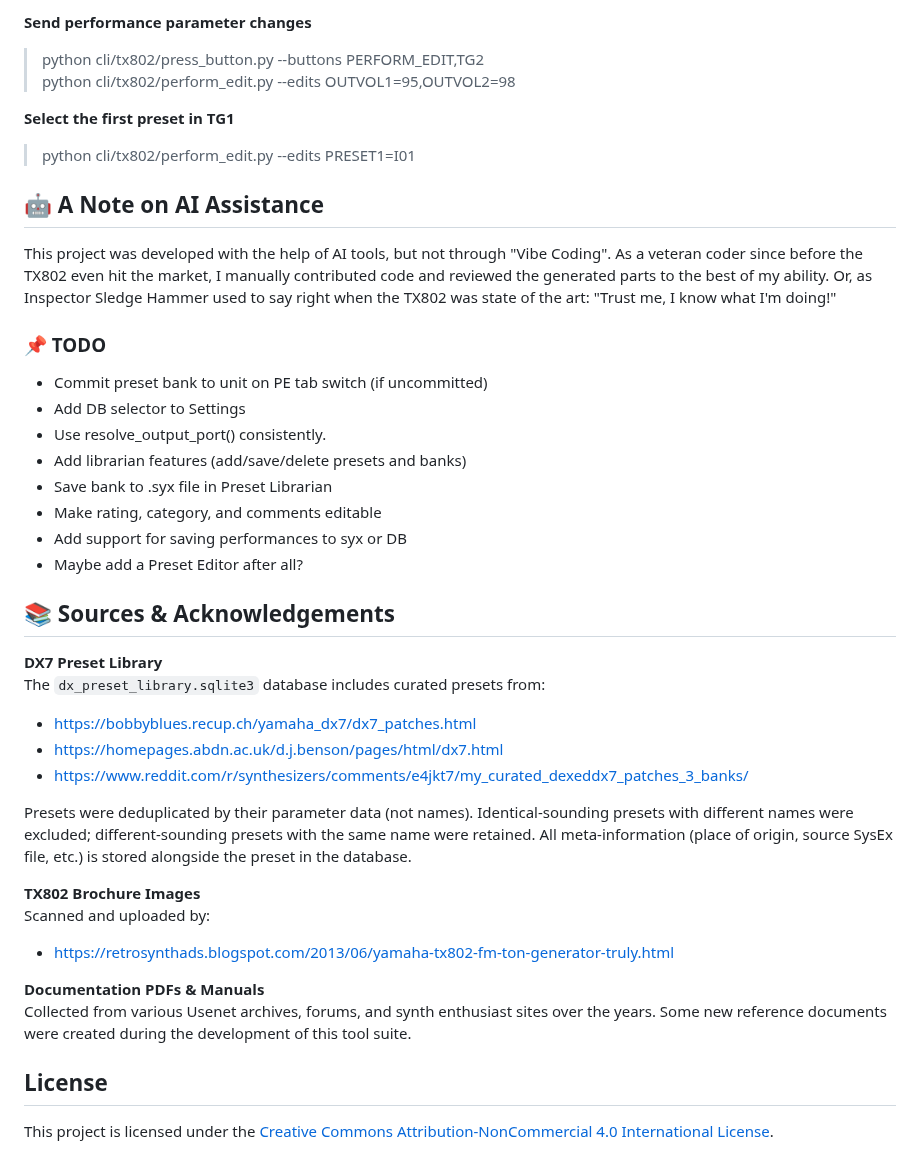
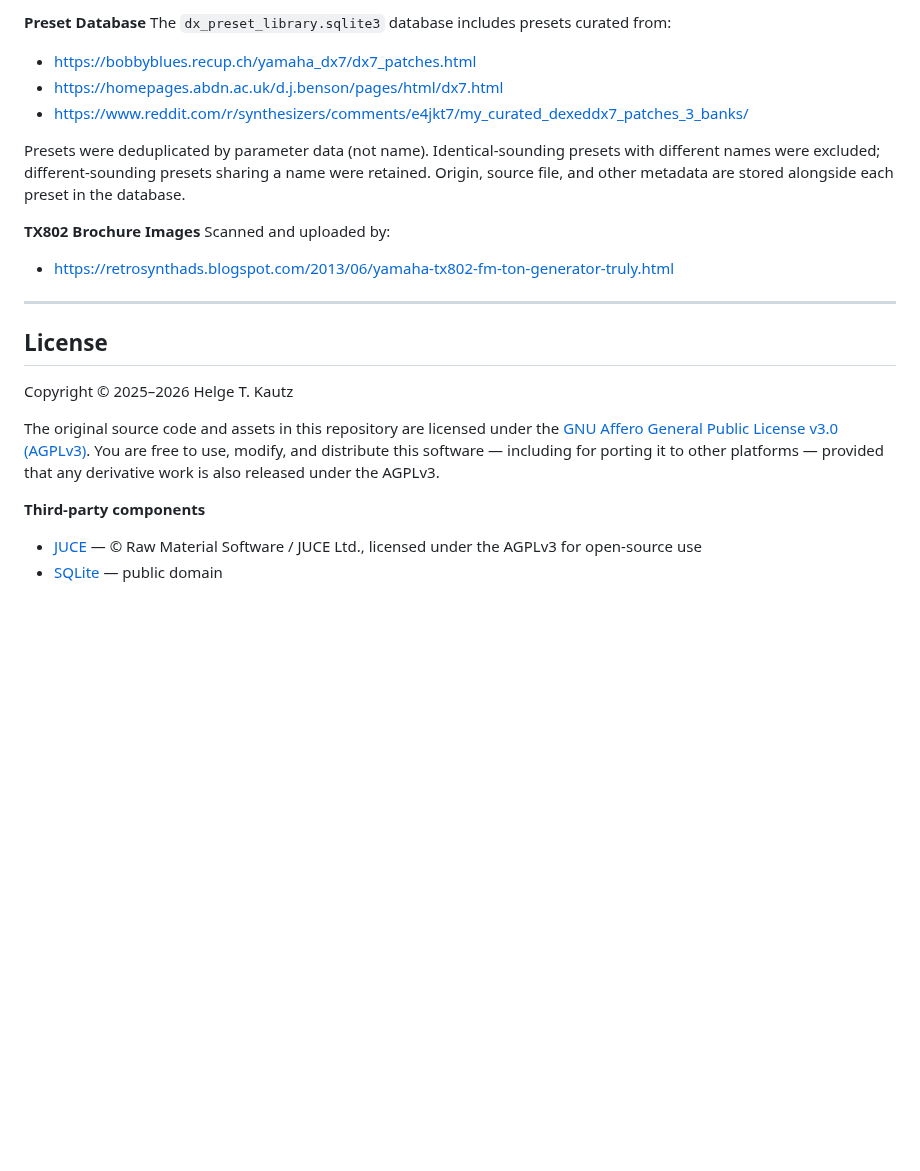
Before and after one commit to Helge666/802_Manager, a Markdown page: README.md, the part around one of its changes. Rendered like a GitHub page; blank space fills up the shorter version.

```diff
--- a/README.md
+++ b/README.md
@@ -91,40 +56,27 @@ Observe the TX802 Panel; it should reflect the changes these scripts are sending
 
-**Send performance parameter changes**
-> python cli/tx802/press_button.py --buttons PERFORM_EDIT,TG2
-> python cli/tx802/perform_edit.py --edits OUTVOL1=95,OUTVOL2=98
-
-**Select the first preset in TG1**
-> python cli/tx802/perform_edit.py --edits PRESET1=I01
-
-## 🤖 A Note on AI Assistance
-This project was developed with the help of AI tools, but not through "Vibe Coding". As a veteran coder since before the TX802 even hit the market, I manually contributed code and reviewed the generated parts to the best of my ability. Or, as Inspector Sledge Hammer used to say right when the TX802 was state of the art: "Trust me, I know what I'm doing!"
-
-### 📌 TODO
-- Commit preset bank to unit on PE tab switch (if uncommitted)
-- Add DB selector to Settings
-- Use resolve_output_port() consistently.
-- Add librarian features (add/save/delete presets and banks)
-- Save bank to .syx file in Preset Librarian
-- Make rating, category, and comments editable
-- Add support for saving performances to syx or DB
-- Maybe add a Preset Editor after all?
-
-## 📚 Sources & Acknowledgements
-**DX7 Preset Library**
-The `dx_preset_library.sqlite3` database includes curated presets from:
-
+**Preset Database**
+The `dx_preset_library.sqlite3` database includes presets curated from:
 - https://bobbyblues.recup.ch/yamaha_dx7/dx7_patches.html
 - https://homepages.abdn.ac.uk/d.j.benson/pages/html/dx7.html
 - https://www.reddit.com/r/synthesizers/comments/e4jkt7/my_curated_dexeddx7_patches_3_banks/
 
-Presets were deduplicated by their parameter data (not names). Identical-sounding presets with different names were excluded; different-sounding presets with the same name were retained. All meta-information (place of origin, source SysEx file, etc.) is stored alongside the preset in the database.
+Presets were deduplicated by parameter data (not name). Identical-sounding presets with different names were excluded; different-sounding presets sharing a name were retained. Origin, source file, and other metadata are stored alongside each preset in the database.
 
 **TX802 Brochure Images**
 Scanned and uploaded by:
 - https://retrosynthads.blogspot.com/2013/06/yamaha-tx802-fm-ton-generator-truly.html
 
-**Documentation PDFs & Manuals**
-Collected from various Usenet archives, forums, and synth enthusiast sites over the years. Some new reference documents were created during the development of this tool suite.
+---
 
 ## License
-This project is licensed under the [Creative Commons Attribution-NonCommercial 4.0 International License](https://creativecommons.org/licenses/by-nc/4.0/).
+
+Copyright © 2025–2026 Helge T. Kautz
+
+The original source code and assets in this repository are licensed under the
+[GNU Affero General Public License v3.0 (AGPLv3)](https://www.gnu.org/licenses/agpl-3.0.html).
+You are free to use, modify, and distribute this software — including for porting it to
+other platforms — provided that any derivative work is also released under the AGPLv3.
+
+**Third-party components**
+- [JUCE](https://juce.com/) — © Raw Material Software / JUCE Ltd., licensed under the AGPLv3 for open-source use
+- [SQLite](https://www.sqlite.org/) — public domain
```
Also changed, not shown: other parts of README.md (+33 -68 lines), Left_Panel.png (added), Right_Panel.png (added), 1 other file.
